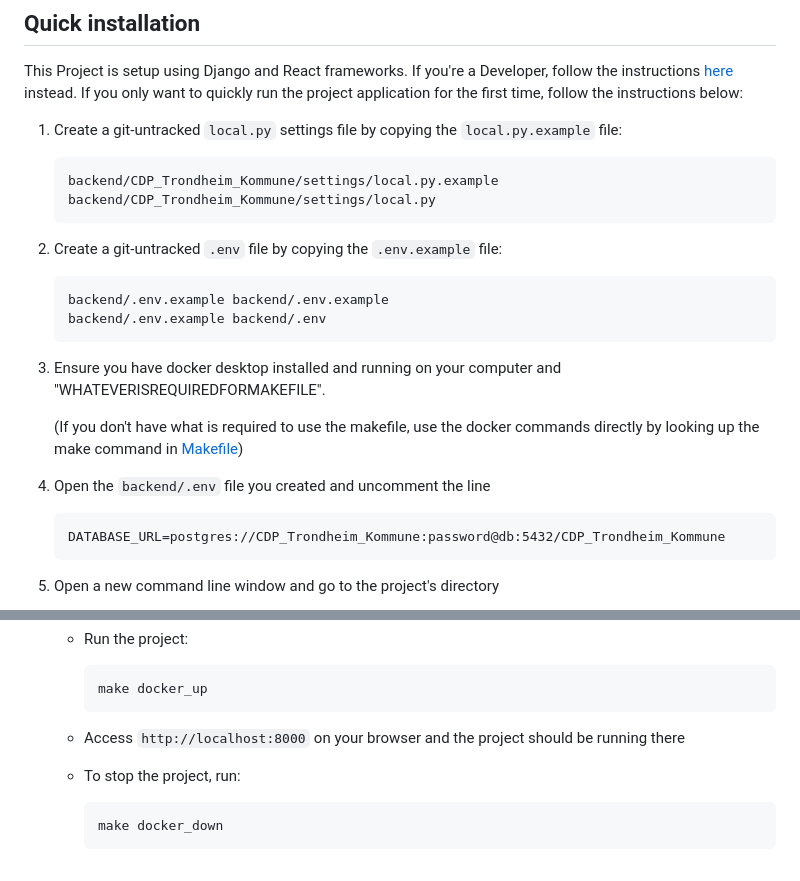
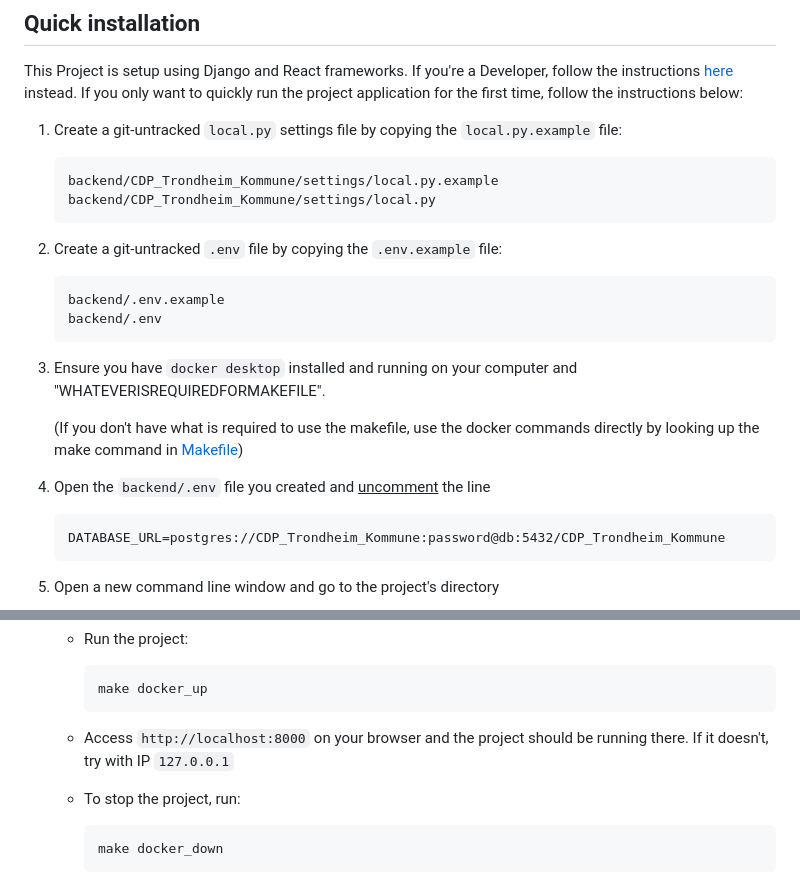
Before and after one commit to CDP-group-9/CDP_Trondheim_Kommune, a Markdown page: README.md, 2 parts joined by grey strips. Drawn GitHub-style.

Commit message:
fix(#35): Minor fixes of typos

````diff
--- a/README.md
+++ b/README.md
@@ -43,18 +43,19 @@ This Project is setup using Django and React frameworks. If you're a Developer,
 
 1. Create a git-untracked `local.py` settings file by copying the `local.py.example` file:
     ```
-    backend/CDP_Trondheim_Kommune/settings/local.py.example backend/CDP_Trondheim_Kommune/settings/local.py
+    backend/CDP_Trondheim_Kommune/settings/local.py.example
+    backend/CDP_Trondheim_Kommune/settings/local.py
     ```
 2. Create a git-untracked `.env` file by copying the `.env.example` file:
     ```
-    backend/.env.example backend/.env.example
-    backend/.env.example backend/.env
+    backend/.env.example
+    backend/.env
     ```
-3. Ensure you have docker desktop installed and running on your computer and "WHATEVERISREQUIREDFORMAKEFILE".
+3. Ensure you have `docker desktop` installed and running on your computer and "WHATEVERISREQUIREDFORMAKEFILE".
 
     (If you don't have what is required to use the makefile, use the docker commands directly by looking up the make command in [Makefile](Makefile))
 
-4. Open the `backend/.env` file you created and uncomment the line
+4. Open the `backend/.env` file you created and <u>uncomment</u> the line
 
     ```
     DATABASE_URL=postgres://CDP_Trondheim_Kommune:password@db:5432/CDP_Trondheim_Kommune
@@ -76,7 +77,7 @@ This Project is setup using Django and React frameworks. If you're a Developer,
     	```
       make docker_up
       ```
-	- Access `http://localhost:8000` on your browser and the project should be running there
+	- Access `http://localhost:8000` on your browser and the project should be running there. If it doesn't, try with IP `127.0.0.1`
 
 	- To stop the project, run:
     	```
````
Also changed, not shown: other parts of README.md (+0 -1 lines).
